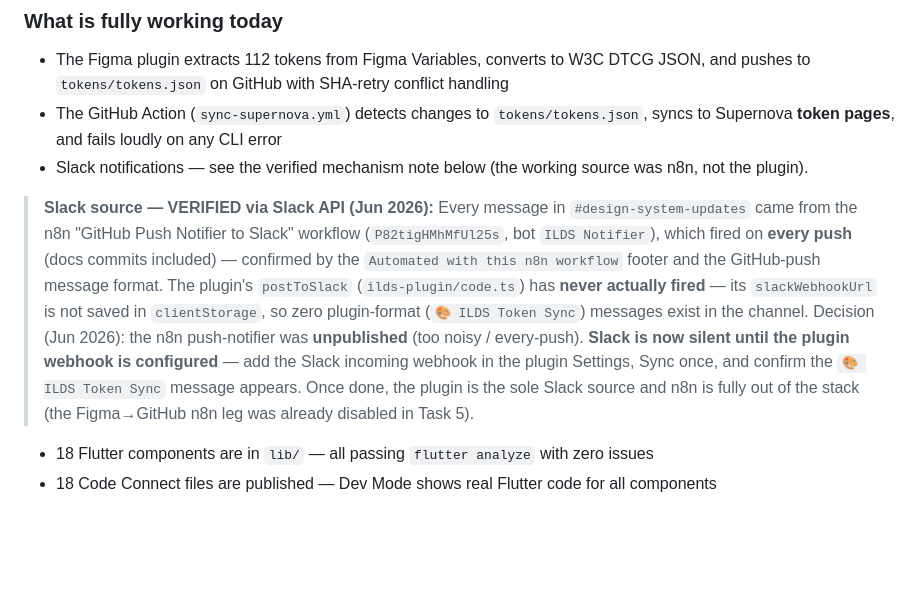
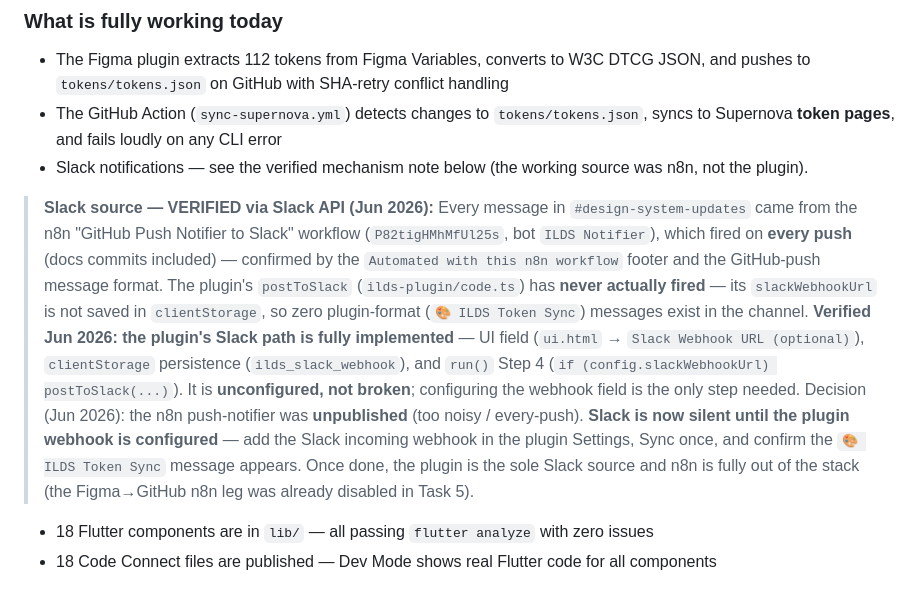
Before and after one commit to dsoftacademy/ilds-design-system, a Markdown page: ILDS_PROJECT_MASTER.md, the part around the change. GitHub-like rendering; blank space fills up the shorter version.

Commit message:
docs: confirm plugin Slack path is implemented, not broken
Verified ilds-plugin/code.ts + ui.html: Slack webhook UI field,
clientStorage persistence, and run() Step 4 postToSlack all exist.
The path is unconfigured (empty optional webhook field), not missing.

Co-authored-by: Cursor <cursoragent@cursor.com>

```diff
--- a/ILDS_PROJECT_MASTER.md
+++ b/ILDS_PROJECT_MASTER.md
@@ -97,7 +97,7 @@ The library contains 18 production-ready Flutter components, 112 design tokens,
 - The GitHub Action (`sync-supernova.yml`) detects changes to `tokens/tokens.json`, syncs to Supernova **token pages**, and fails loudly on any CLI error
 - Slack notifications — see the verified mechanism note below (the working source was n8n, not the plugin).
 
-> **Slack source — VERIFIED via Slack API (Jun 2026):** Every message in `#design-system-updates` came from the n8n "GitHub Push Notifier to Slack" workflow (`P82tigHMhMfUl25s`, bot `ILDS Notifier`), which fired on **every push** (docs commits included) — confirmed by the `Automated with this n8n workflow` footer and the GitHub-push message format. The plugin's `postToSlack` (`ilds-plugin/code.ts`) has **never actually fired** — its `slackWebhookUrl` is not saved in `clientStorage`, so zero plugin-format (`🎨 ILDS Token Sync`) messages exist in the channel. Decision (Jun 2026): the n8n push-notifier was **unpublished** (too noisy / every-push). **Slack is now silent until the plugin webhook is configured** — add the Slack incoming webhook in the plugin Settings, Sync once, and confirm the `🎨 ILDS Token Sync` message appears. Once done, the plugin is the sole Slack source and n8n is fully out of the stack (the Figma→GitHub n8n leg was already disabled in Task 5).
+> **Slack source — VERIFIED via Slack API (Jun 2026):** Every message in `#design-system-updates` came from the n8n "GitHub Push Notifier to Slack" workflow (`P82tigHMhMfUl25s`, bot `ILDS Notifier`), which fired on **every push** (docs commits included) — confirmed by the `Automated with this n8n workflow` footer and the GitHub-push message format. The plugin's `postToSlack` (`ilds-plugin/code.ts`) has **never actually fired** — its `slackWebhookUrl` is not saved in `clientStorage`, so zero plugin-format (`🎨 ILDS Token Sync`) messages exist in the channel. **Verified Jun 2026: the plugin's Slack path is fully implemented** — UI field (`ui.html` → `Slack Webhook URL (optional)`), `clientStorage` persistence (`ilds_slack_webhook`), and `run()` Step 4 (`if (config.slackWebhookUrl) postToSlack(...)`). It is **unconfigured, not broken**; configuring the webhook field is the only step needed. Decision (Jun 2026): the n8n push-notifier was **unpublished** (too noisy / every-push). **Slack is now silent until the plugin webhook is configured** — add the Slack incoming webhook in the plugin Settings, Sync once, and confirm the `🎨 ILDS Token Sync` message appears. Once done, the plugin is the sole Slack source and n8n is fully out of the stack (the Figma→GitHub n8n leg was already disabled in Task 5).
 - 18 Flutter components are in `lib/` — all passing `flutter analyze` with zero issues
 - 18 Code Connect files are published — Dev Mode shows real Flutter code for all components
 
```
